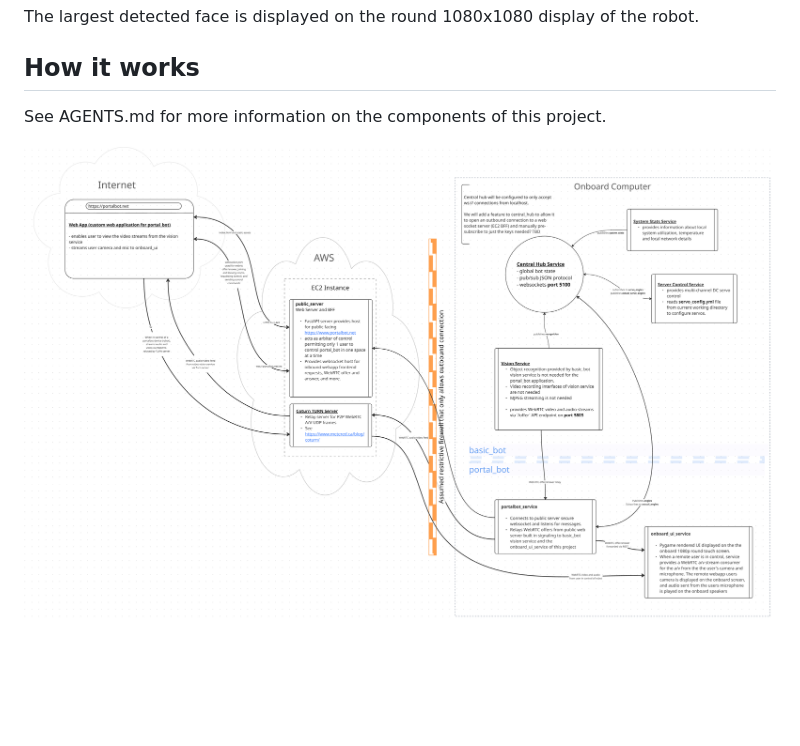
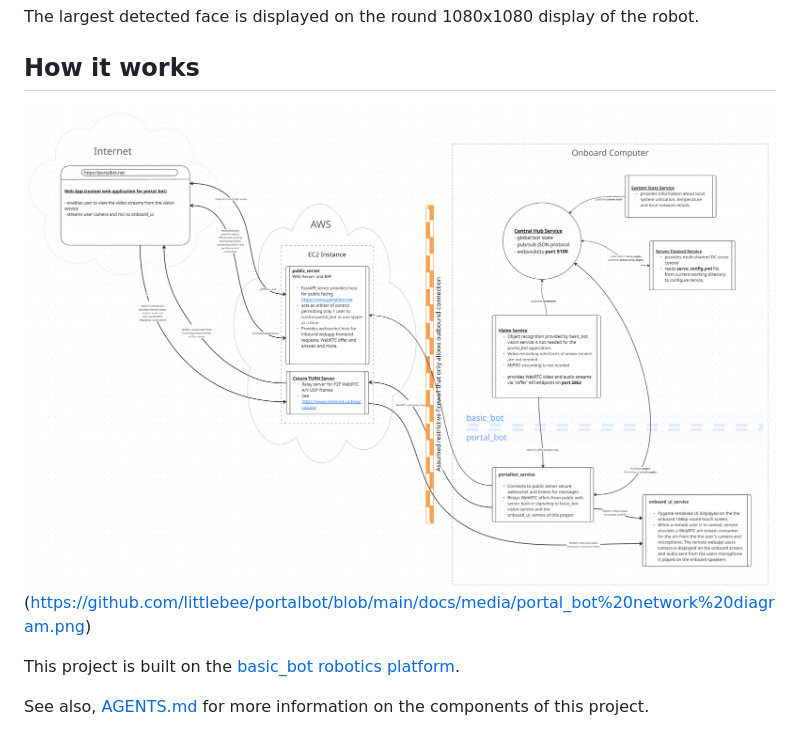
Before and after one commit to littlebee/portalbot, a Markdown page: README.md, the part around the change. Rendered like a GitHub page; pictures changed too: docs/media/portal_bot network diagram.png; blank space fills up the shorter version.

Commit message:
just a couple more doc tweaks

```diff
--- a/README.md
+++ b/README.md
@@ -33,6 +33,9 @@ The largest detected face is displayed on the round 1080x1080 display of the rob
 
 ## How it works
 
-See AGENTS.md for more information on the components of this project.
+![Network Diagram](https://raw.githubusercontent.com/littlebee/portalbot/refs/heads/main/docs/media/portal_bot%20network%20diagram.png)(https://github.com/littlebee/portalbot/blob/main/docs/media/portal_bot%20network%20diagram.png)
 
-![Network Diagram](https://github.com/littlebee/portalbot/blob/main/docs/media/portal_bot%20network%20diagram.png)
+
+This project is built on the [basic_bot robotics platform](https://littlebee.github.io/basic_bot/).
+
+See also, [AGENTS.md](https://github.com/littlebee/portalbot/blob/main/AGENTS.md) for more information on the components of this project.
```
